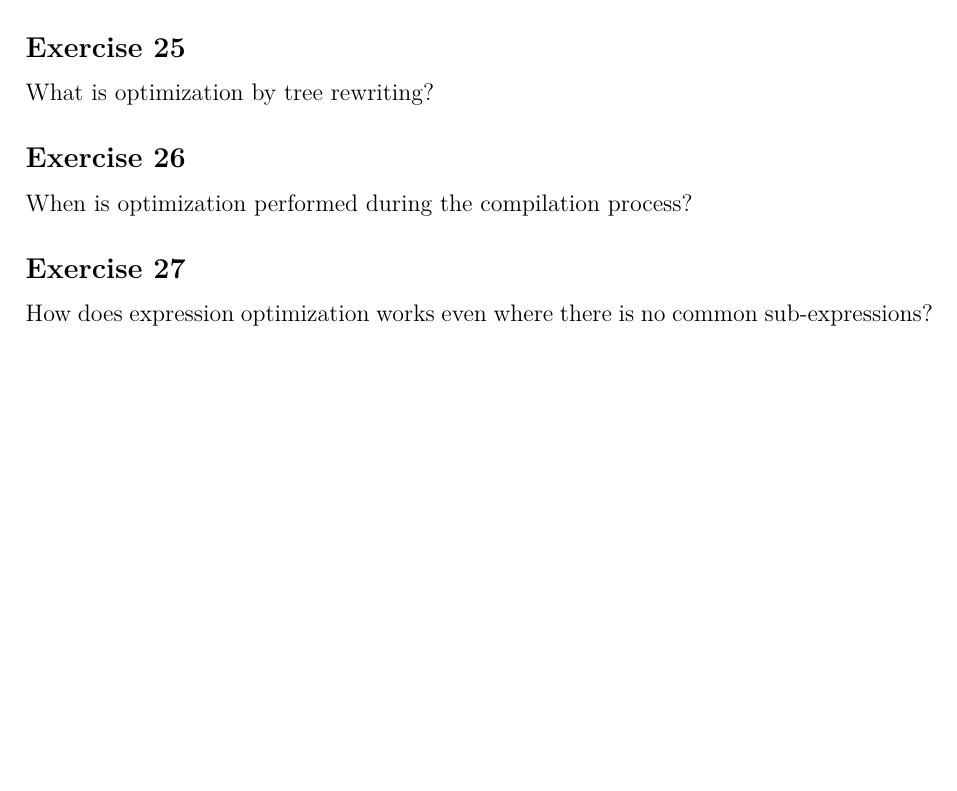
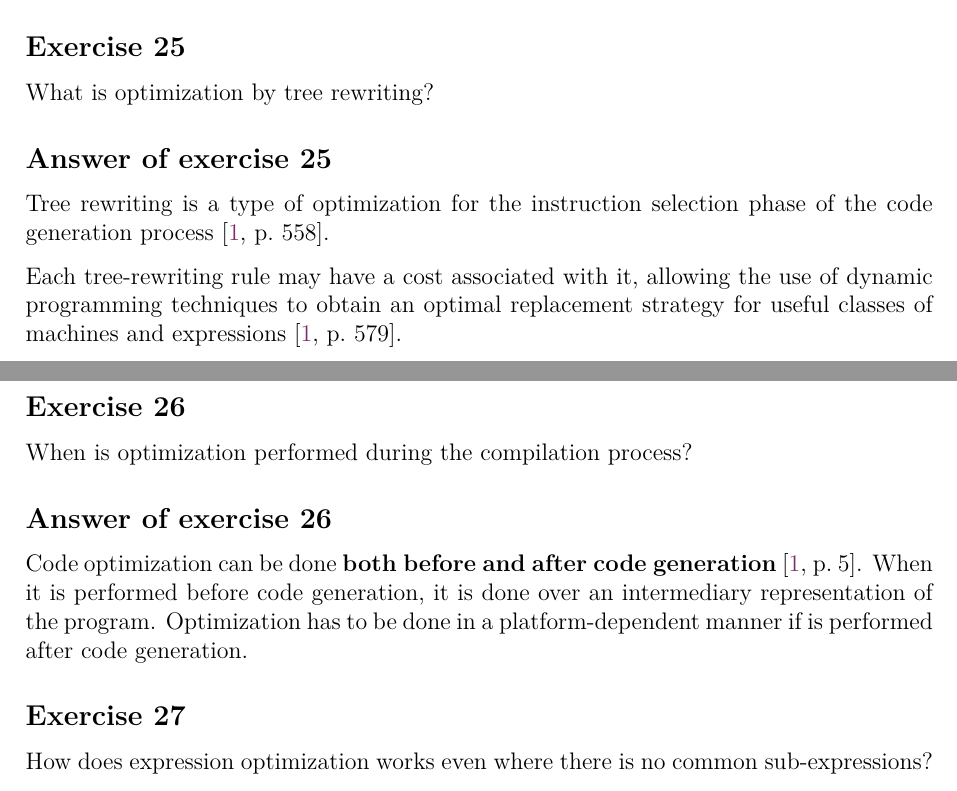
Before and after one commit to bernardosulzbach/notes, a LaTeX thesis (notes.tex, which reads parts/computer-science/compilers.tex): part of page 94 of 174 before the commit and two parts of pages 94 and 95 of 174 after it, the two joined at a grey line, cut so that both start at the same text, the shorter picture padded with empty space. Compiled offline with pdfLaTeX; a LaTeX package or settings file that is missing is left out.

Commit message:
Solved some more compiler exercises

```diff
--- a/parts/computer-science/compilers.tex
+++ b/parts/computer-science/compilers.tex
@@ -387,10 +396,20 @@ Code improvement within a basic block can be very creative, as long as the end r
 \begin{Exercise}
 What is optimization by tree rewriting?
 \end{Exercise}
+\begin{Answer}
+Tree rewriting is a type of optimization for the instruction selection phase of the code generation process \cite[p.~558]{compilers-aho-2007}.
+
+Each tree-rewriting rule may have a cost associated with it, allowing the use of dynamic programming techniques to obtain an optimal replacement strategy for useful classes of machines and expressions \cite[p.~579]{compilers-aho-2007}.
+\end{Answer}
 
 \begin{Exercise}
 When is optimization performed during the compilation process?
 \end{Exercise}
+\begin{Answer}
+Code optimization can be done \textbf{both before and after code generation} \cite[p.~5]{compilers-aho-2007}.
+When it is performed before code generation, it is done over an intermediary representation of the program.
+Optimization has to be done in a platform-dependent manner if is performed after code generation.
+\end{Answer}
 
 \begin{Exercise}
 How does expression optimization works even where there is no common sub-expressions?
```
Also changed, not shown: parts/computer-science/compilers.tex (11 more changed lines).
